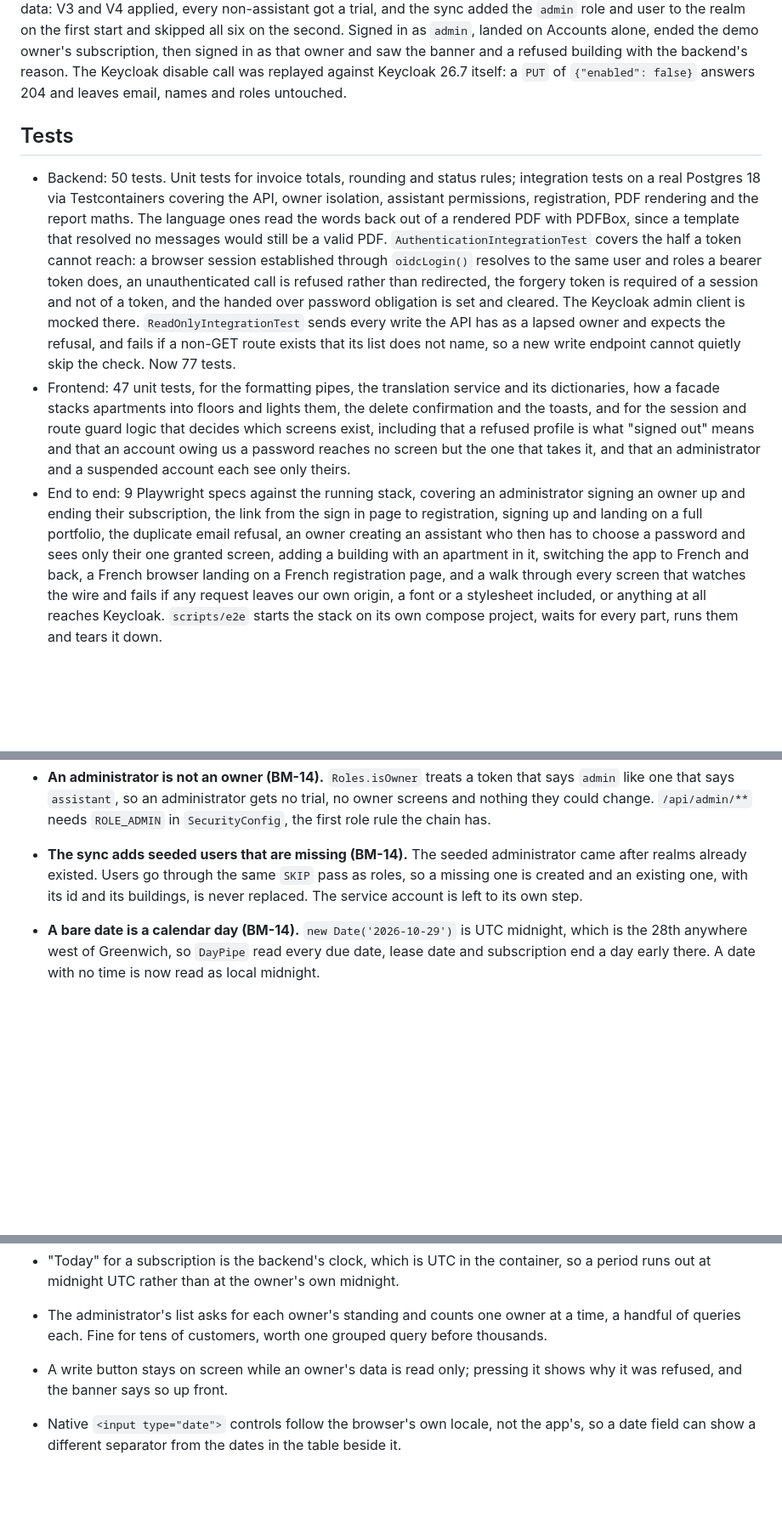
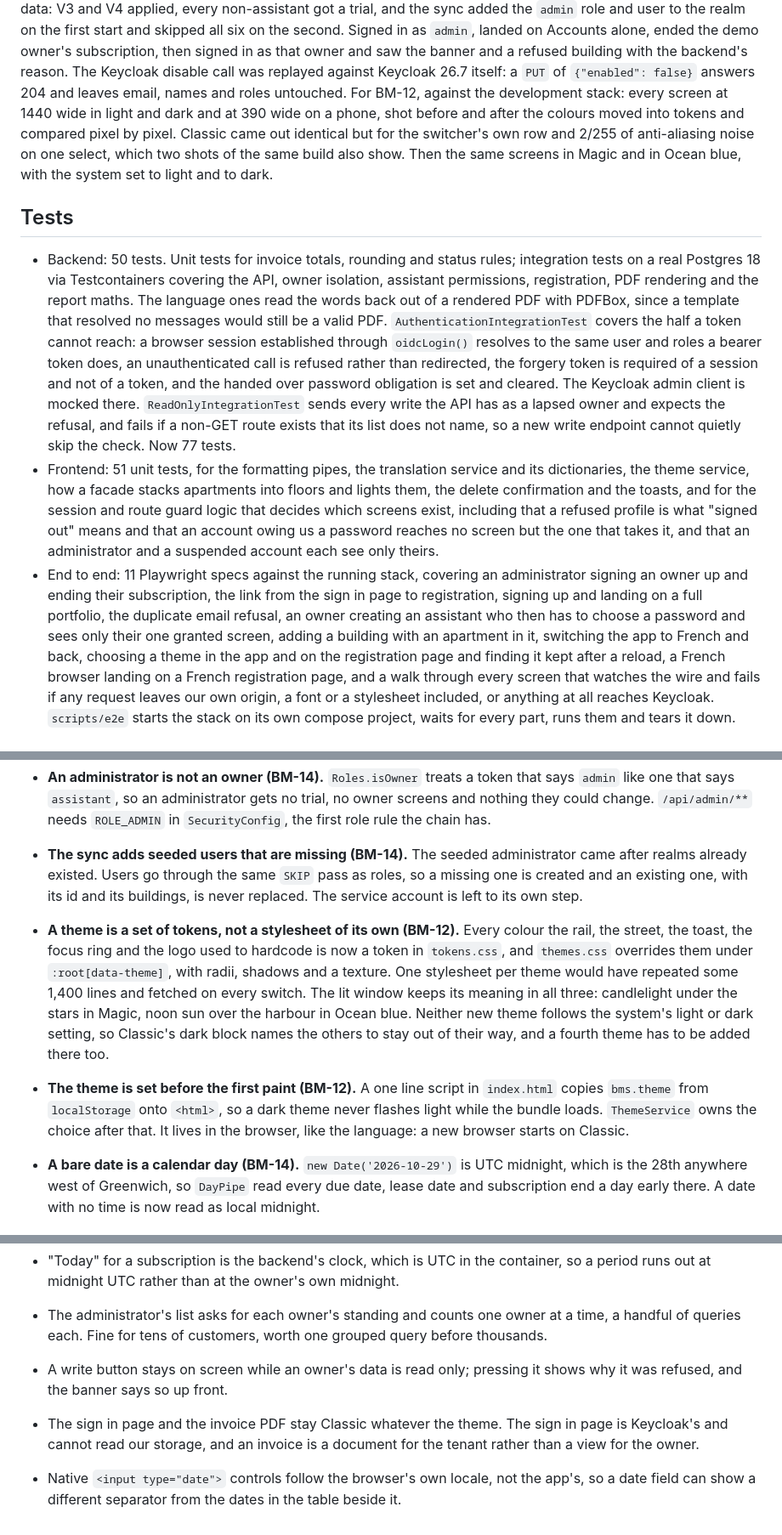
Before and after one commit to stephane-nganou/building-management-systems, a Markdown page: docs/IMPLEMENTATION_STATUS.md, 3 parts joined by grey strips. Shown at 85% size. GitHub-like rendering; blank space fills up the shorter version.

Commit message:
BM-12: record the themes in the status and the diagrams
Co-Authored-By: Claude Opus 5.5 <noreply@anthropic.com>

```diff
--- a/docs/IMPLEMENTATION_STATUS.md
+++ b/docs/IMPLEMENTATION_STATUS.md
@@ -64,6 +65,12 @@ Accounts alone, ended the demo owner's subscription, then signed in as that
 owner and saw the banner and a refused building with the backend's reason. The
 Keycloak disable call was replayed against Keycloak 26.7 itself: a `PUT` of
 `{"enabled": false}` answers 204 and leaves email, names and roles untouched.
+For BM-12, against the development stack: every screen at 1440 wide in light
+and dark and at 390 wide on a phone, shot before and after the colours moved
+into tokens and compared pixel by pixel. Classic came out identical but for the
+switcher's own row and 2/255 of anti-aliasing noise on one select, which two
+shots of the same build also show. Then the same screens in Magic and in Ocean
+blue, with the system set to light and to dark.
 
 ## Tests
 
@@ -81,18 +88,20 @@ Keycloak disable call was replayed against Keycloak 26.7 itself: a `PUT` of
   write the API has as a lapsed owner and expects the refusal, and fails if a
   non-GET route exists that its list does not name, so a new write endpoint
   cannot quietly skip the check. Now 77 tests.
-- Frontend: 47 unit tests, for the formatting pipes, the translation service and
-  its dictionaries, how a facade stacks apartments into floors and lights them,
+- Frontend: 51 unit tests, for the formatting pipes, the translation service and
+  its dictionaries, the theme service, how a facade stacks apartments into floors and lights them,
   the delete confirmation and the toasts, and for the session and route guard logic that decides which
   screens exist, including that a refused profile is what "signed out" means and
   that an account owing us a password reaches no screen but the one that takes
   it, and that an administrator and a suspended account each see only theirs.
-- End to end: 9 Playwright specs against the running stack, covering an
+- End to end: 11 Playwright specs against the running stack, covering an
   administrator signing an owner up and ending their subscription, the link
   from the sign in page to registration, signing up and landing on a full
   portfolio, the duplicate email refusal, an owner creating an assistant who
   then has to choose a password and sees only their one granted screen, adding a
-  building with an apartment in it, switching the app to French and back, a
+  building with an apartment in it, switching the app to French and back,
+  choosing a theme in the app and on the registration page and finding it kept
+  after a reload, a
   French browser landing on a French registration page, and a walk through every
   screen that watches the wire and fails if any request leaves our own origin,
   a font or a stylesheet included, or anything at all reaches Keycloak. `scripts/e2e` starts the
@@ -388,6 +397,22 @@ Keycloak disable call was replayed against Keycloak 26.7 itself: a `PUT` of
   its id and its buildings, is never replaced. The service account is left to
   its own step.
 
+- **A theme is a set of tokens, not a stylesheet of its own (BM-12).** Every
+  colour the rail, the street, the toast, the focus ring and the logo used to
+  hardcode is now a token in `tokens.css`, and `themes.css` overrides them
+  under `:root[data-theme]`, with radii, shadows and a texture. One stylesheet
+  per theme would have repeated some 1,400 lines and fetched on every switch.
+  The lit window keeps its meaning in all three: candlelight under the stars
+  in Magic, noon sun over the harbour in Ocean blue. Neither new theme follows
+  the system's light or dark setting, so Classic's dark block names the others
+  to stay out of their way, and a fourth theme has to be added there too.
+
+- **The theme is set before the first paint (BM-12).** A one line script in
+  `index.html` copies `bms.theme` from `localStorage` onto `<html>`, so a
+  dark theme never flashes light while the bundle loads. `ThemeService` owns
+  the choice after that. It lives in the browser, like the language: a new
+  browser starts on Classic.
+
 - **A bare date is a calendar day (BM-14).** `new Date('2026-10-29')` is UTC
   midnight, which is the 28th anywhere west of Greenwich, so `DayPipe` read
   every due date, lease date and subscription end a day early there. A date
@@ -475,6 +500,9 @@ Keycloak disable call was replayed against Keycloak 26.7 itself: a `PUT` of
   grouped query before thousands.
 - A write button stays on screen while an owner's data is read only; pressing it
   shows why it was refused, and the banner says so up front.
+- The sign in page and the invoice PDF stay Classic whatever the theme. The
+  sign in page is Keycloak's and cannot read our storage, and an invoice is a
+  document for the tenant rather than a view for the owner.
 - Native `<input type="date">` controls follow the browser's own locale, not the
   app's, so a date field can show a different separator from the dates in the
   table beside it.
```
Also changed, not shown: other parts of docs/IMPLEMENTATION_STATUS.md (+2 -1 lines), docs/ARCHITECTURE_DIAGRAMS.md (+3 -1 lines).
